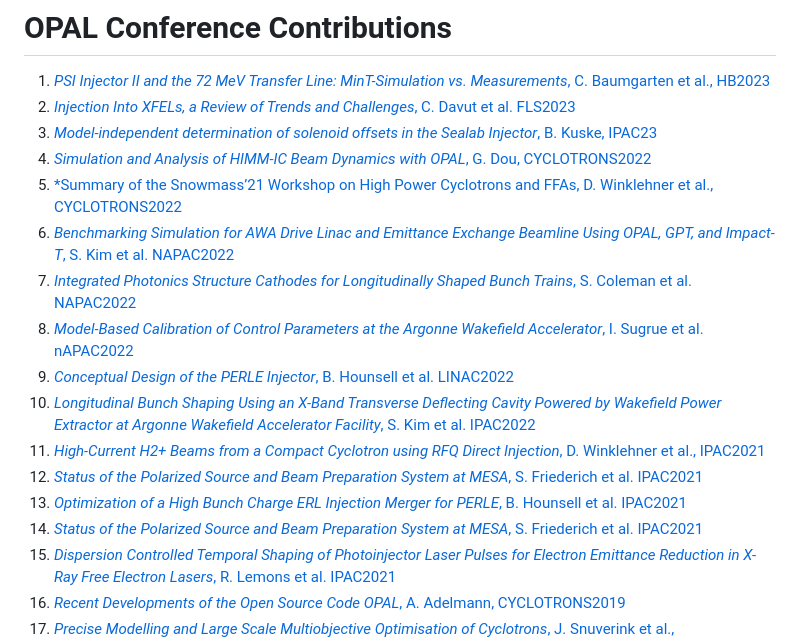
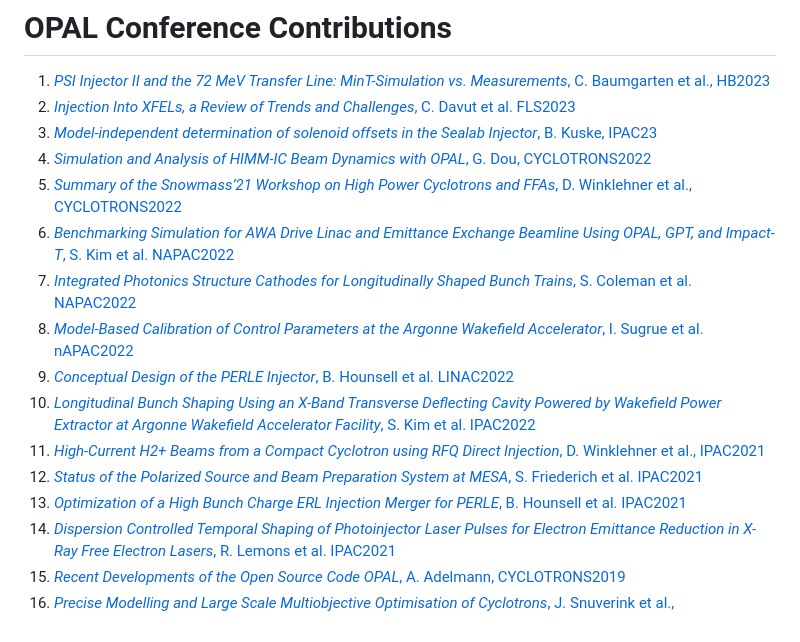
Before and after one commit to OPALX-project/OPALX-project.github.io, a Markdown page: OPAL-References.md, the part around the change printed below. Rendered like a GitHub page.

Commit message:
Update OPAL References - minor corrections and removing duplicate

```diff
--- a/OPAL-References.md
+++ b/OPAL-References.md
@@ -82,7 +82,7 @@ supervised by Chris Rogers (RAL) and has been integrated in OPAL 2.0.0.
 1. [*Injection Into XFELs, a Review of Trends and Challenges*, C. Davut et al. FLS2023](https://doi.org/10.18429/JACoW-FLS2023-TU4P12)
 1. [*Model-independent determination of solenoid offsets in the Sealab Injector*, B. Kuske, IPAC23](https://doi.org/10.18429/JACoW-IPAC2023-WEPL038)
 1. [*Simulation and Analysis of HIMM-IC Beam Dynamics with OPAL*, G. Dou, CYCLOTRONS2022](https://doi.org/10.18429/JACoW-CYCLOTRONS2022-WEAO02)
-1. [*Summary of the Snowmass’21 Workshop on High Power Cyclotrons and FFAs, D. Winklehner et al., CYCLOTRONS2022](https://doi.org/10.18429/JACoW-CYCLOTRONS2022-MOBI01)
+1. [*Summary of the Snowmass’21 Workshop on High Power Cyclotrons and FFAs*, D. Winklehner et al., CYCLOTRONS2022](https://doi.org/10.18429/JACoW-CYCLOTRONS2022-MOBI01)
 1. [*Benchmarking Simulation for AWA Drive Linac and Emittance Exchange Beamline Using OPAL, GPT, and Impact-T*, S. Kim et al. NAPAC2022](https://doi.org/10.18429/JACoW-NAPAC2022-WEXD5)
 1. [*Integrated Photonics Structure Cathodes for Longitudinally Shaped Bunch Trains*, S. Coleman et al. NAPAC2022](https://doi.org/10.18429/JACoW-NAPAC2022-MOPA50)
 1. [*Model-Based Calibration of Control Parameters at the Argonne Wakefield Accelerator*, I. Sugrue et al. nAPAC2022](https://doi.org/10.18429/JACoW-NAPAC2022-TUPA34)
@@ -91,7 +91,6 @@ supervised by Chris Rogers (RAL) and has been integrated in OPAL 2.0.0.
 1. [*High-Current H2+ Beams from a Compact Cyclotron using RFQ Direct Injection*, D. Winklehner et al., IPAC2021](https://doi.org/10.18429/JACoW-IPAC2021-TUXB07)
 1. [*Status of the Polarized Source and Beam Preparation System at MESA*, S. Friederich et al. IPAC2021](https://doi.org/10.18429/JACoW-IPAC2021-WEPAB063)
 1. [*Optimization of a High Bunch Charge ERL Injection Merger for PERLE*, B. Hounsell et al. IPAC2021](https://doi.org/10.18429/JACoW-IPAC2021-THPAB106)
-1. [*Status of the Polarized Source and Beam Preparation System at MESA*, S. Friederich et al. IPAC2021](https://doi.org/10.18429/JACoW-IPAC2021-WEPAB063)
 1. [*Dispersion Controlled Temporal Shaping of Photoinjector Laser Pulses for Electron Emittance Reduction in X-Ray Free Electron Lasers*, R. Lemons et al. IPAC2021](https://doi.org/10.18429/JACoW-IPAC2021-THPAB060)
 1. [*Recent Developments of the Open Source Code OPAL*, A. Adelmann, CYCLOTRONS2019](https://accelconf.web.cern.ch/cyclotrons2019/talks/tha02_talk.pdf)
 1. [*Precise Modelling and Large Scale Multiobjective Optimisation of Cyclotrons*, J. Snuverink et al., CYCLOTRONS2019](https://doi.org/10.18429/JACoW-Cyclotrons2019-THA01)
```
Also changed, not shown: other parts of OPAL-References.md (+2 -2 lines).
